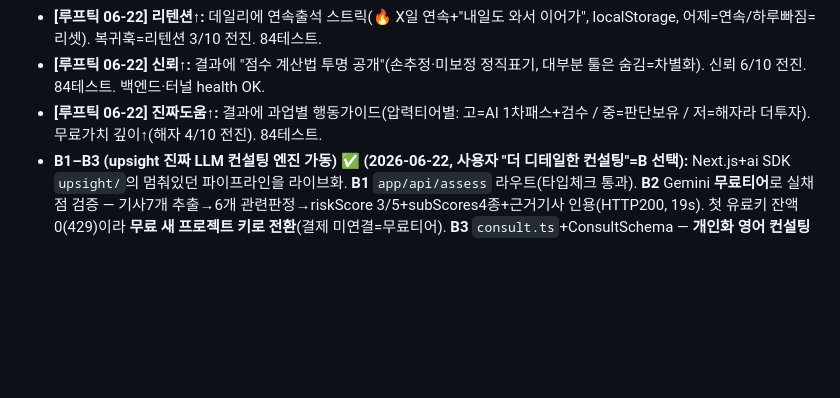
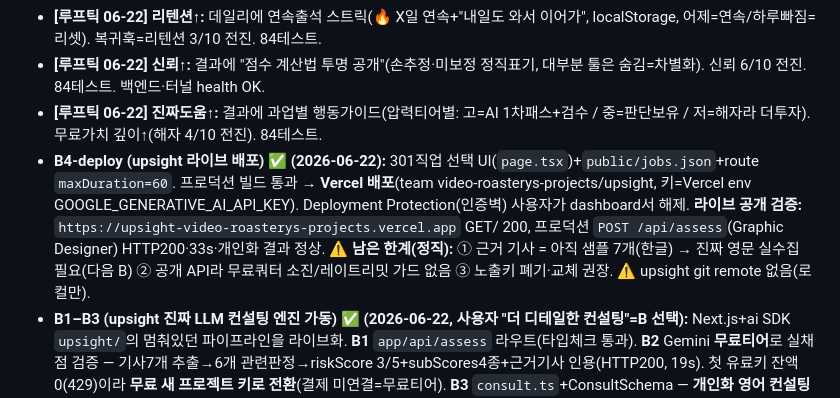
Before and after one commit to idsexyhomme-code/1000, a Markdown page: PROJECT.md, the part around the change. GitHub-like rendering; blank space fills up the shorter version.

Commit message:
log: upsight live on Vercel (real-LLM consult, public)
Co-Authored-By: Claude Opus 4.8 <noreply@anthropic.com>
Claude-Session: https://claude.ai/code/session_01KypTRzFGr3Pzbcwn3KhJzA

```diff
--- a/PROJECT.md
+++ b/PROJECT.md
@@ -77,6 +77,7 @@
 - **[루프틱 06-22] 리텐션↑:** 데일리에 연속출석 스트릭(🔥 X일 연속+"내일도 와서 이어가", localStorage, 어제=연속/하루빠짐=리셋). 복귀훅=리텐션 3/10 전진. 84테스트.
 - **[루프틱 06-22] 신뢰↑:** 결과에 "점수 계산법 투명 공개"(손추정·미보정 정직표기, 대부분 툴은 숨김=차별화). 신뢰 6/10 전진. 84테스트. 백엔드·터널 health OK.
 - **[루프틱 06-22] 진짜도움↑:** 결과에 과업별 행동가이드(압력티어별: 고=AI 1차패스+검수 / 중=판단보유 / 저=해자라 더투자). 무료가치 깊이↑(해자 4/10 전진). 84테스트.
+- **B4-deploy (upsight 라이브 배포) ✅ (2026-06-22):** 301직업 선택 UI(`page.tsx`)+`public/jobs.json`+route `maxDuration=60`. 프로덕션 빌드 통과 → **Vercel 배포**(team video-roasterys-projects/upsight, 키=Vercel env GOOGLE_GENERATIVE_AI_API_KEY). Deployment Protection(인증벽) 사용자가 dashboard서 해제. **라이브 공개 검증:** `https://upsight-video-roasterys-projects.vercel.app` GET/ 200, 프로덕션 `POST /api/assess`(Graphic Designer) HTTP200·33s·개인화 결과 정상. ⚠️ **남은 한계(정직):** ① 근거 기사 = 아직 샘플 7개(한글) → 진짜 영문 실수집 필요(다음 B) ② 공개 API라 무료쿼터 소진/레이트리밋 가드 없음 ③ 노출키 폐기·교체 권장. ⚠️ upsight git remote 없음(로컬만).
 - **B1–B3 (upsight 진짜 LLM 컨설팅 엔진 가동) ✅ (2026-06-22, 사용자 "더 디테일한 컨설팅"=B 선택):** Next.js+ai SDK `upsight/`의 멈춰있던 파이프라인을 라이브화. **B1** `app/api/assess` 라우트(타입체크 통과). **B2** Gemini **무료티어**로 실채점 검증 — 기사7개 추출→6개 관련판정→riskScore 3/5+subScores4종+근거기사 인용(HTTP200, 19s). 첫 유료키 잔액0(429)이라 **무료 새 프로젝트 키로 전환**(결제 미연결=무료티어). **B3** `consult.ts`+ConsultSchema — **개인화 영어 컨설팅**(yourRead/perTask 압력+조언/3단계plan/groundedIn 근거id), 라이브 검증(주니어·0-2y·AI매일·과제3개→과제별 high/med 차등+근거 a6, HTTP200, 33s). **정직성:** 근거기반·directional·과장0. 키는 인라인env만(코드/메모리 미저장, 노출키는 사용자 폐기 권고). ⚠️ **upsight=별도 git·remote 없음**(파이프라인 여태 미커밋이라 함께 로컬커밋). **다음:** ① 결과 화면(보이게) ② Vercel 배포(보려면, 사용자 계정) ③ B4 기사 실수집(영문 HN/RSS) ④ 라이브 Python 제품과 통합 여부 결정.
 - **W11 (컨설팅 심화: 과제별 조언 엔진화 + 3단계 주간플랜) ✅ (2026-06-22, 사용자요청 "더 디테일한 컨설팅"):** `compute_result`에 ①`task_actions`(선택한 **모든** 과제에 압력구간별 맞춤 조언 high/mid/low — 프론트가 이미 클라이언트서 렌더하던 걸 엔진 진실원본화) ②`plan`(분기별 PLAN_TMPL 3단계, {top}/{low} 개인화) 추가. 결과 화면에 **"YOUR 3-STEP PLAN"** 블록 신설(free move 아래, 번호배지 3스텝). **정직성:** 입력(과제·경력·AI사용) 기반 조합형 심화지 분량패딩 X(career 스킬 "50p=트랩" 원칙 준수), directional·결과보장X. 루트 `CLAUDE.md`(LLM 코딩 4원칙) 신설. node 문법검사 통과·시크릿 깨끗·**85테스트**. ⚠️엔진/프론트 템플릿 중복 존재(B단계서 API 일원화 예정). **다음:** ① index.html 렌더 라이브 확인 ② upsight(Next.js+AI SDK) 엔진을 컨설팅에 실연결(진짜 LLM 근거 기반) ③ 게시·검증.
 - **W10 (드롭박스식 referral 루프 — 고도화) ✅ (2026-06-22, 자율):** 추천 바이럴 루프 구현. 고유 초대코드(localStorage `wr_ref`), `?ref=` 추적(visit/signup), 결과에 "5갈래 전체 해제" 진행바+초대링크 → **3명 가입 시 5갈래 처방 전부 공개**(보상=우리 콘텐츠 원가0=드롭박스 공식의 안망하는 버전). 백엔드 append_referral/referral_count(iph 중복제거)·REFERRAL_GOAL=3·POST/GET /api/refer. **솔직 채점(vs 바이럴제품): 훅 8·공유성 8(referral로↑)·리텐션 3·신뢰 6·수익화 2·UX 7·인프라 3·검증 0 → 훅으로 ~7.5, 완성사업 ~4.** 격차=기능아닌 검증+수익화+인프라. **인프라 권고: Supabase "존나 사기" X, Render/Railway 무료티어에 Python 그대로(월 0~7천원) — 검증 후.** 85테스트. **다음:** 검증(올려서 K-factor)→터지면 referral 증폭. 게시는 사용자(브라우저 클릭 Claude 불가).
```
